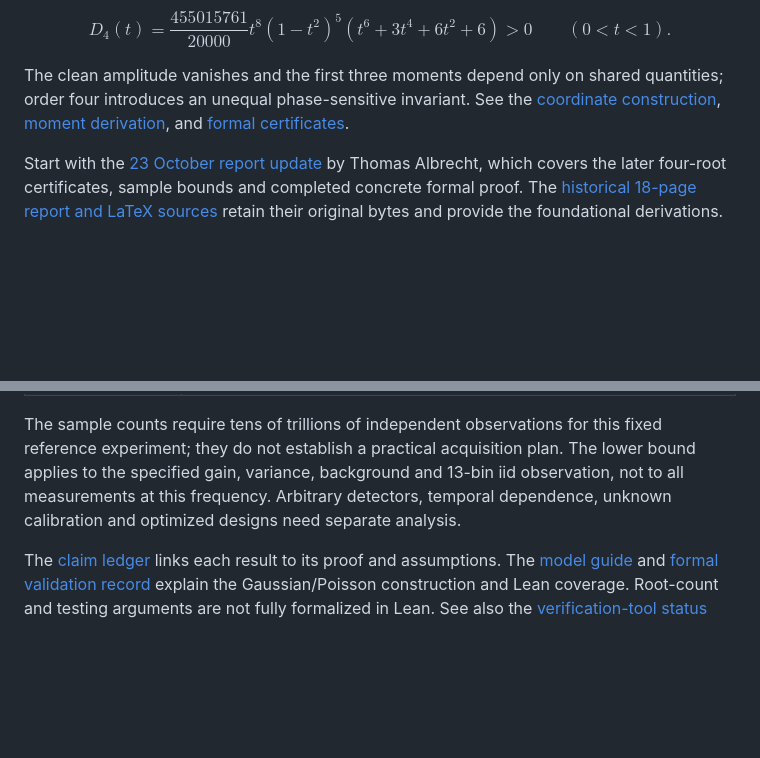
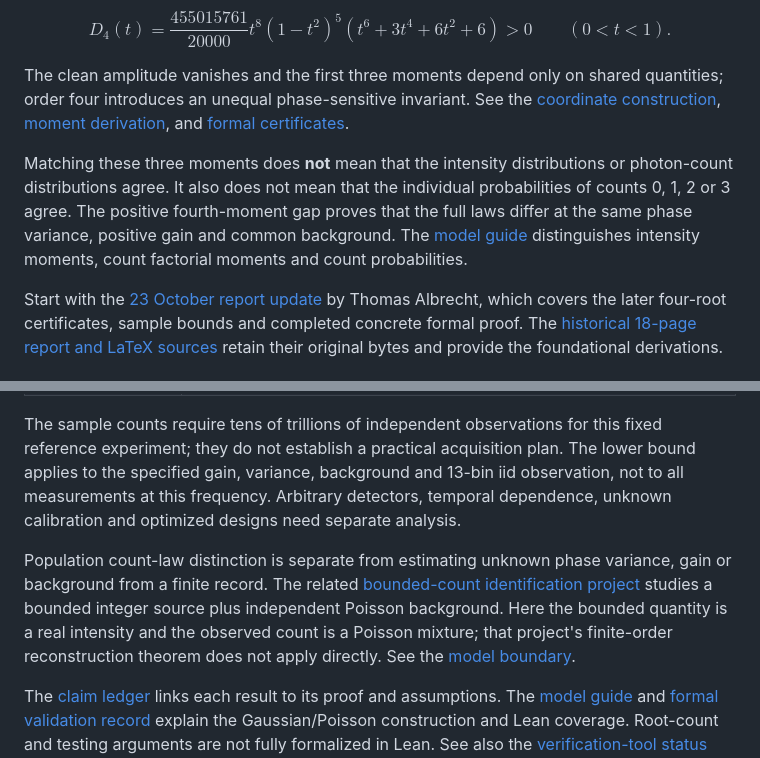
Before and after one commit to thequantumfalcon/homometric-photon-counts, a Markdown page: README.md, 2 parts joined by grey strips. GitHub-like rendering; blank space fills up the shorter version.

Commit message:
docs: distinguish photon moments, count laws and calibration

```diff
--- a/README.md
+++ b/README.md
@@ -19,6 +19,8 @@ With independent Gaussian site phases of variance $s>0$, write $t=e^{-s/2}$ and
 $$D_4(t)=\frac{455015761}{20000}t^8(1-t^2)^5(t^6+3t^4+6t^2+6)>0\qquad(0<t<1).$$
 
 The clean amplitude vanishes and the first three moments depend only on shared quantities; order four introduces an unequal phase-sensitive invariant. See the [coordinate construction](formal/COORDINATES.md), [moment derivation](evidence/homometric-photon-counts/science_completion/homogeneous_control/homogeneous_control_proof.txt), and [formal certificates](formal/CERTIFICATES.md).
+
+Matching these three moments does **not** mean that the intensity distributions or photon-count distributions agree. It also does not mean that the individual probabilities of counts 0, 1, 2 or 3 agree. The positive fourth-moment gap proves that the full laws differ at the same phase variance, positive gain and common background. The [model guide](docs/model.md#moments-cumulants-and-count-probabilities) distinguishes intensity moments, count factorial moments and count probabilities.
 
 Start with the [23 October report update](docs/report/update-2026-10-23.md) by Thomas Albrecht, which covers the later four-root certificates, sample bounds and completed concrete formal proof. The [historical 18-page report and LaTeX sources](docs/report/README.md) retain their original bytes and provide the foundational derivations.
 
@@ -60,6 +62,8 @@ $$I_G=\left|\sum_{j=1}^{63}z_{G,j}e^{i\sqrt{s}Z_j}\right|^2,\qquad N\mid I_G\sim
 
 The sample counts require tens of trillions of independent observations for this fixed reference experiment; they do not establish a practical acquisition plan. The lower bound applies to the specified gain, variance, background and 13-bin iid observation, not to all measurements at this frequency. Arbitrary detectors, temporal dependence, unknown calibration and optimized designs need separate analysis.
 
+Population count-law distinction is separate from estimating unknown phase variance, gain or background from a finite record. The related [bounded-count identification project](https://github.com/thequantumfalcon/bounded-count-identifiability) studies a bounded integer source plus independent Poisson background. Here the bounded quantity is a real intensity and the observed count is a Poisson mixture; that project's finite-order reconstruction theorem does not apply directly. See the [model boundary](docs/model.md#relation-to-bounded-count-identification).
+
 The [claim ledger](docs/claims.md) links each result to its proof and assumptions. The [model guide](docs/model.md) and [formal validation record](docs/validation/README.md) explain the Gaussian/Poisson construction and Lean coverage. Root-count and testing arguments are not fully formalized in Lean. See also the [verification-tool status](docs/verification-tools.md) and [fixed-test model-error bound](docs/model-tolerance.md).
 
 The [recorded Lean build](docs/validation/formal_replay_20261022.json) ran on the maintainer's own Windows machine. GitHub CI checks the source package and numerical replays; it does not compile Lean.
```
Also changed, not shown: docs/claims.md (+2 -0 lines), docs/model.md (+28 -2 lines).
